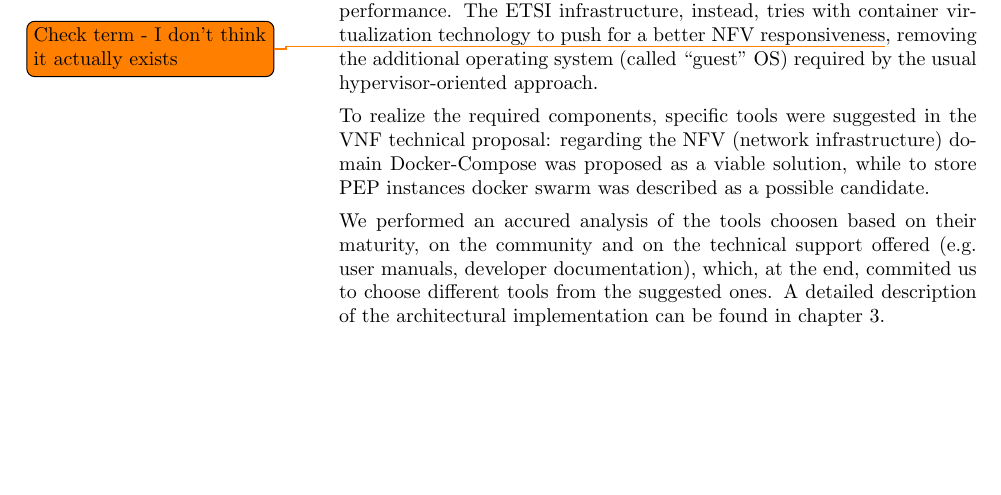
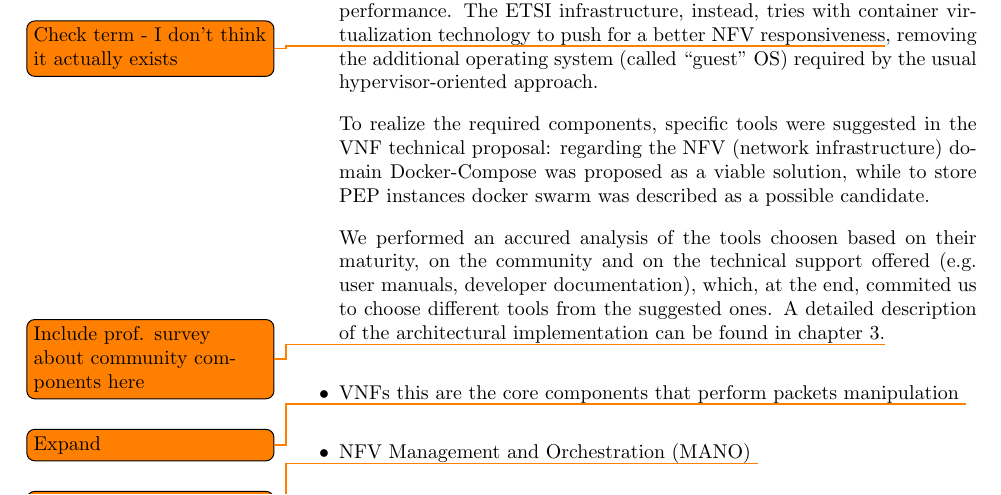
Before and after one commit to Polpetta/Master-Thesis, a LaTeX thesis (draft.tex): part of page 8 of 13, cut so that both start at the same text, the shorter picture padded with empty space. Compiled offline with pdfLaTeX.

Commit message:
Add bullet points

```diff
--- a/draft.tex
+++ b/draft.tex
@@ -269,7 +269,13 @@ We performed an accured analysis of the tools choosen based on their maturity,
 on the community and on the technical support offered (e.g. user manuals,
 developer documentation), which, at the end, commited us to choose different
 tools from the suggested ones. A detailed description of the architectural
-implementation can be found in chapter~\ref{chap:archimpl}.
+implementation can be found in chapter~\ref{chap:archimpl}.\todo{Include prof.
+survey about community components here}
+
+\item VNFs this are the core components that perform packets manipulation
+\todo{Expand}
+
+\item NFV Management and Orchestration (MANO) \todo{Expand this part}
 
 \end{itemize}
 
```
